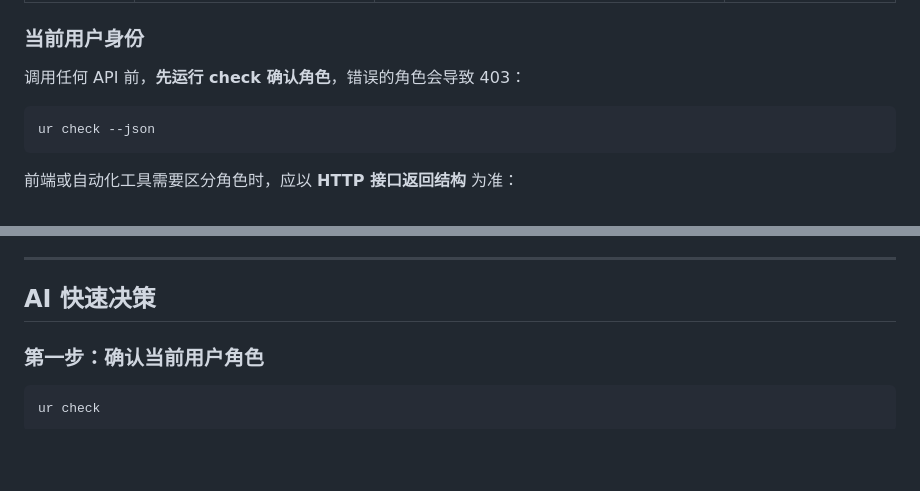
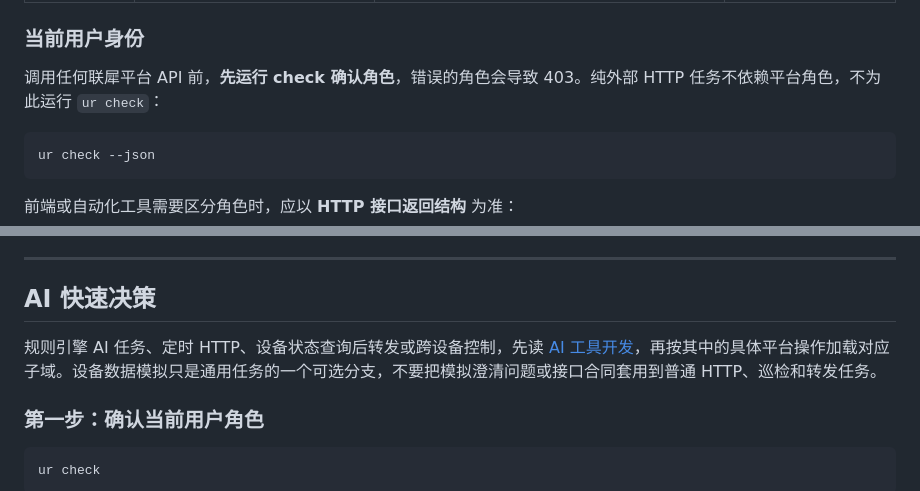
Before and after one commit to unitedrhino/cli, a Markdown page: skill/SKILL.md, 2 parts joined by grey strips. Drawn GitHub-style; blank space fills up the shorter version.

Commit message:
同步规则引擎通用任务技能
补充定时 HTTP、设备状态转发和跨设备控制等通用任务合同。\n明确设备模拟仅为可选分支，并约束平台凭证隔离、单次执行与失败退出语义。

````diff
--- a/skill/SKILL.md
+++ b/skill/SKILL.md
@@ -47,7 +47,7 @@ CLI实现位于本独立仓库（`unitedrhino/cli`），入口为根目录`main.
 
 ### 当前用户身份
 
-调用任何 API 前，**先运行 check 确认角色**，错误的角色会导致 403：
+调用任何联犀平台 API 前，**先运行 check 确认角色**，错误的角色会导致 403。纯外部 HTTP 任务不依赖平台角色，不为此运行 `ur check`：
 
 ```bash
 ur check --json
@@ -69,6 +69,8 @@ ur check --json
 ---
 
 ## AI 快速决策
+
+规则引擎 AI 任务、定时 HTTP、设备状态查询后转发或跨设备控制，先读 [AI 工具开发](ai-tool/SKILL.md)，再按其中的具体平台操作加载对应子域。设备数据模拟只是通用任务的一个可选分支，不要把模拟澄清问题或接口合同套用到普通 HTTP、巡检和转发任务。
 
 ### 第一步：确认当前用户角色
 
````
Also changed, not shown: skill/ai-tool/SKILL.md (+31 -10 lines).
